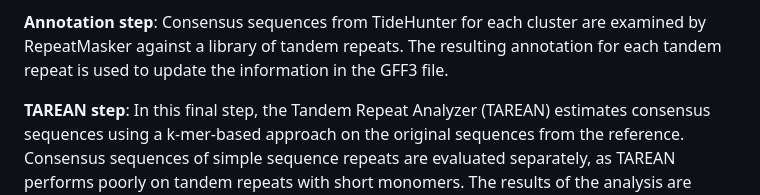
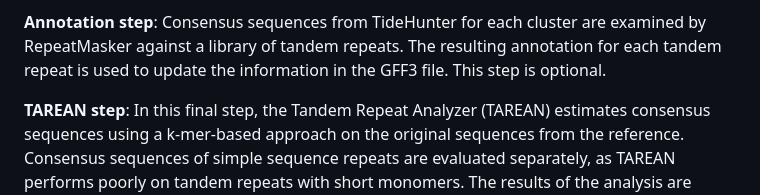
Before and after one commit to kavonrtep/TideCluster, a Markdown page: README.md, the part around the change. GitHub-like rendering.

Commit message:
documentation updated

```diff
--- a/README.md
+++ b/README.md
@@ -18,7 +18,7 @@ the clustering step and are analyzed separately.
 
 **Annotation step**: Consensus sequences from TideHunter for each cluster are examined by
 RepeatMasker against a library of tandem repeats. The resulting annotation for each
-tandem repeat is used to update the information in the GFF3 file.
+tandem repeat is used to update the information in the GFF3 file. This step is optional.
 
 **TAREAN step**: In this final step, the Tandem Repeat Analyzer (TAREAN) estimates
 consensus sequences using a k-mer-based approach on the original sequences from the reference. Consensus sequences of simple sequence repeats are evaluated separately, as TAREAN performs poorly on tandem repeats with short monomers. The results of the analysis are saved in an HTML summary.
```
